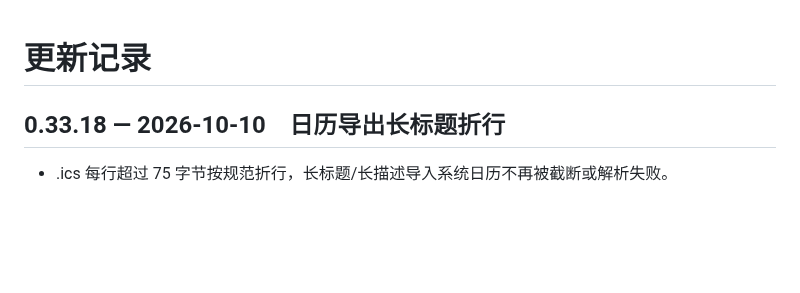
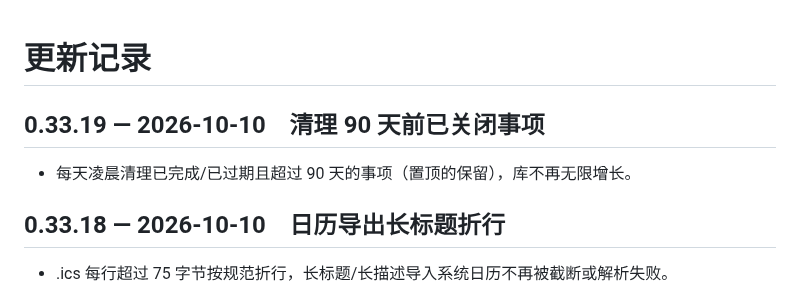
Before and after one commit to Henrykeep/qunbao, a Markdown page: CHANGELOG.md, the part around the change. Drawn GitHub-style; blank space fills up the shorter version.

Commit message:
v0.33.19: prune old closed items

```diff
--- a/CHANGELOG.md
+++ b/CHANGELOG.md
@@ -1,4 +1,7 @@
 # 更新记录
+
+## 0.33.19 — 2026-10-10　清理 90 天前已关闭事项
+- 每天凌晨清理已完成/已过期且超过 90 天的事项（置顶的保留），库不再无限增长。
 
 ## 0.33.18 — 2026-10-10　日历导出长标题折行
 - .ics 每行超过 75 字节按规范折行，长标题/长描述导入系统日历不再被截断或解析失败。
```
